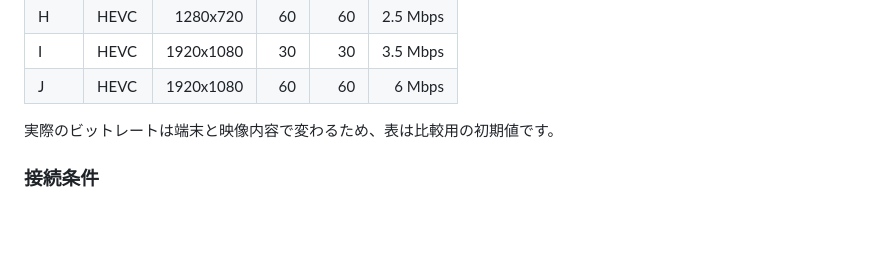
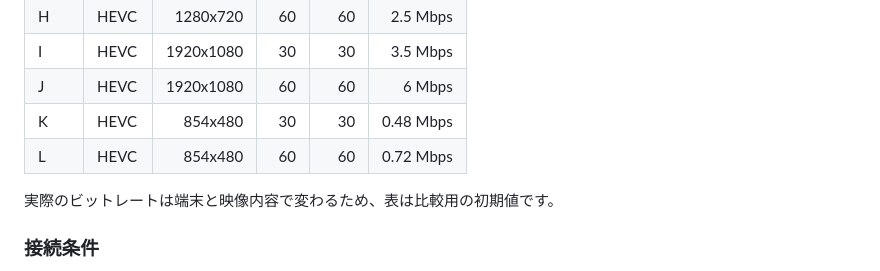
Before and after one commit to mizoyuzu/quic-video, a Markdown page: docs/experiment-plan.md, the part around the change. Drawn GitHub-style; blank space fills up the shorter version.

```diff
--- a/docs/experiment-plan.md
+++ b/docs/experiment-plan.md
@@ -92,6 +92,8 @@
 | H | HEVC | 1280x720 | 60 | 60 | 2.5 Mbps |
 | I | HEVC | 1920x1080 | 30 | 30 | 3.5 Mbps |
 | J | HEVC | 1920x1080 | 60 | 60 | 6 Mbps |
+| K | HEVC | 854x480 | 30 | 30 | 0.48 Mbps |
+| L | HEVC | 854x480 | 60 | 60 | 0.72 Mbps |
 
 実際のビットレートは端末と映像内容で変わるため、表は比較用の初期値です。
 
```
Also changed, not shown: docs/architecture.md (+2 -2 lines).
